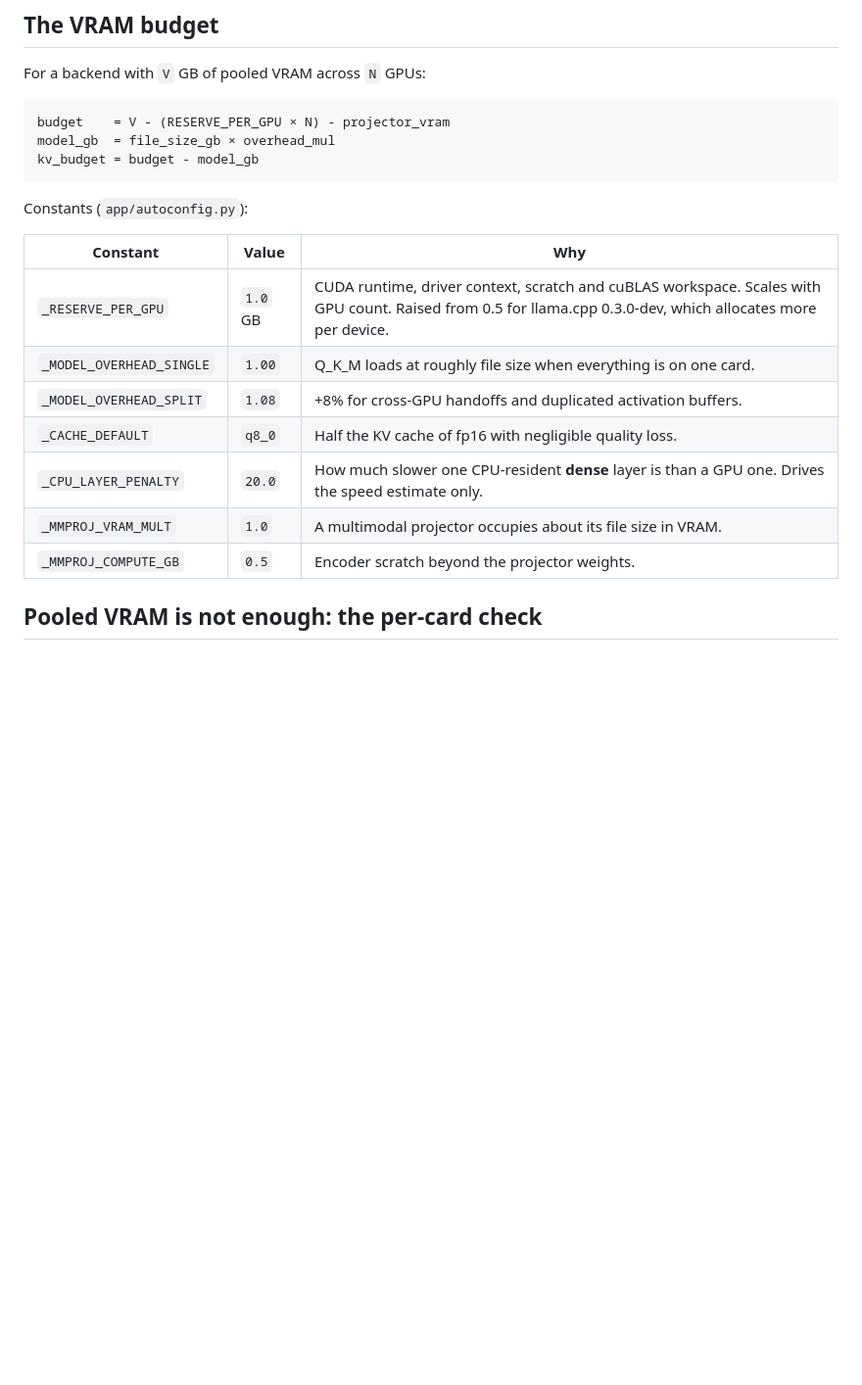
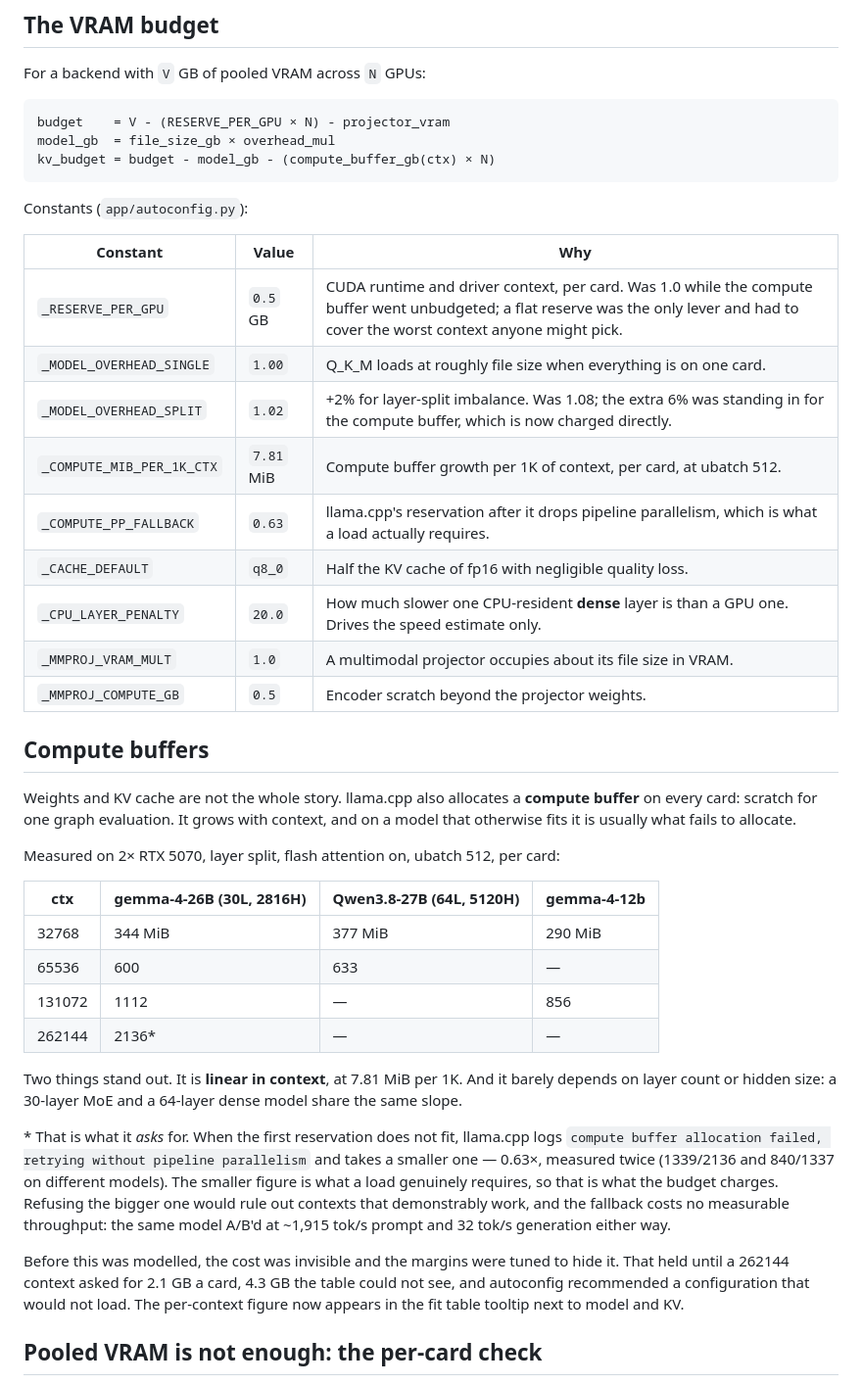
Before and after one commit to scratchhax/model-loader, a Markdown page: docs/AUTOCONFIG.md, the part around the change. Shown at 98% size. Drawn GitHub-style; blank space fills up the shorter version.

Commit message:
Document compute buffers in the autoconfig reference
Co-Authored-By: Claude Opus 5 <noreply@anthropic.com>

````diff
--- a/docs/AUTOCONFIG.md
+++ b/docs/AUTOCONFIG.md
@@ -11,20 +11,52 @@ For a backend with `V` GB of pooled VRAM across `N` GPUs:
 ```
 budget    = V - (RESERVE_PER_GPU × N) - projector_vram
 model_gb  = file_size_gb × overhead_mul
-kv_budget = budget - model_gb
+kv_budget = budget - model_gb - (compute_buffer_gb(ctx) × N)
 ```
 
 Constants (`app/autoconfig.py`):
 
 | Constant | Value | Why |
 |---|---|---|
-| `_RESERVE_PER_GPU` | `1.0` GB | CUDA runtime, driver context, scratch and cuBLAS workspace. Scales with GPU count. Raised from 0.5 for llama.cpp 0.3.0-dev, which allocates more per device. |
+| `_RESERVE_PER_GPU` | `0.5` GB | CUDA runtime and driver context, per card. Was 1.0 while the compute buffer went unbudgeted; a flat reserve was the only lever and had to cover the worst context anyone might pick. |
 | `_MODEL_OVERHEAD_SINGLE` | `1.00` | Q_K_M loads at roughly file size when everything is on one card. |
-| `_MODEL_OVERHEAD_SPLIT` | `1.08` | +8% for cross-GPU handoffs and duplicated activation buffers. |
+| `_MODEL_OVERHEAD_SPLIT` | `1.02` | +2% for layer-split imbalance. Was 1.08; the extra 6% was standing in for the compute buffer, which is now charged directly. |
+| `_COMPUTE_MIB_PER_1K_CTX` | `7.81` MiB | Compute buffer growth per 1K of context, per card, at ubatch 512. |
+| `_COMPUTE_PP_FALLBACK` | `0.63` | llama.cpp's reservation after it drops pipeline parallelism, which is what a load actually requires. |
 | `_CACHE_DEFAULT` | `q8_0` | Half the KV cache of fp16 with negligible quality loss. |
 | `_CPU_LAYER_PENALTY` | `20.0` | How much slower one CPU-resident **dense** layer is than a GPU one. Drives the speed estimate only. |
 | `_MMPROJ_VRAM_MULT` | `1.0` | A multimodal projector occupies about its file size in VRAM. |
 | `_MMPROJ_COMPUTE_GB` | `0.5` | Encoder scratch beyond the projector weights. |
+
+## Compute buffers
+
+Weights and KV cache are not the whole story. llama.cpp also allocates a **compute buffer** on
+every card: scratch for one graph evaluation. It grows with context, and on a model that
+otherwise fits it is usually what fails to allocate.
+
+Measured on 2× RTX 5070, layer split, flash attention on, ubatch 512, per card:
+
+| ctx | gemma-4-26B (30L, 2816H) | Qwen3.8-27B (64L, 5120H) | gemma-4-12b |
+|---|---|---|---|
+| 32768 | 344 MiB | 377 MiB | 290 MiB |
+| 65536 | 600 | 633 | — |
+| 131072 | 1112 | — | 856 |
+| 262144 | 2136* | — | — |
+
+Two things stand out. It is **linear in context**, at 7.81 MiB per 1K. And it barely depends on
+layer count or hidden size: a 30-layer MoE and a 64-layer dense model share the same slope.
+
+\* That is what it *asks* for. When the first reservation does not fit, llama.cpp logs
+`compute buffer allocation failed, retrying without pipeline parallelism` and takes a smaller
+one — 0.63×, measured twice (1339/2136 and 840/1337 on different models). The smaller figure is
+what a load genuinely requires, so that is what the budget charges. Refusing the bigger one
+would rule out contexts that demonstrably work, and the fallback costs no measurable
+throughput: the same model A/B'd at ~1,915 tok/s prompt and 32 tok/s generation either way.
+
+Before this was modelled, the cost was invisible and the margins were tuned to hide it. That
+held until a 262144 context asked for 2.1 GB a card, 4.3 GB the table could not see, and
+autoconfig recommended a configuration that would not load. The per-context figure now appears
+in the fit table tooltip next to model and KV.
 
 ## Pooled VRAM is not enough: the per-card check
 
````
